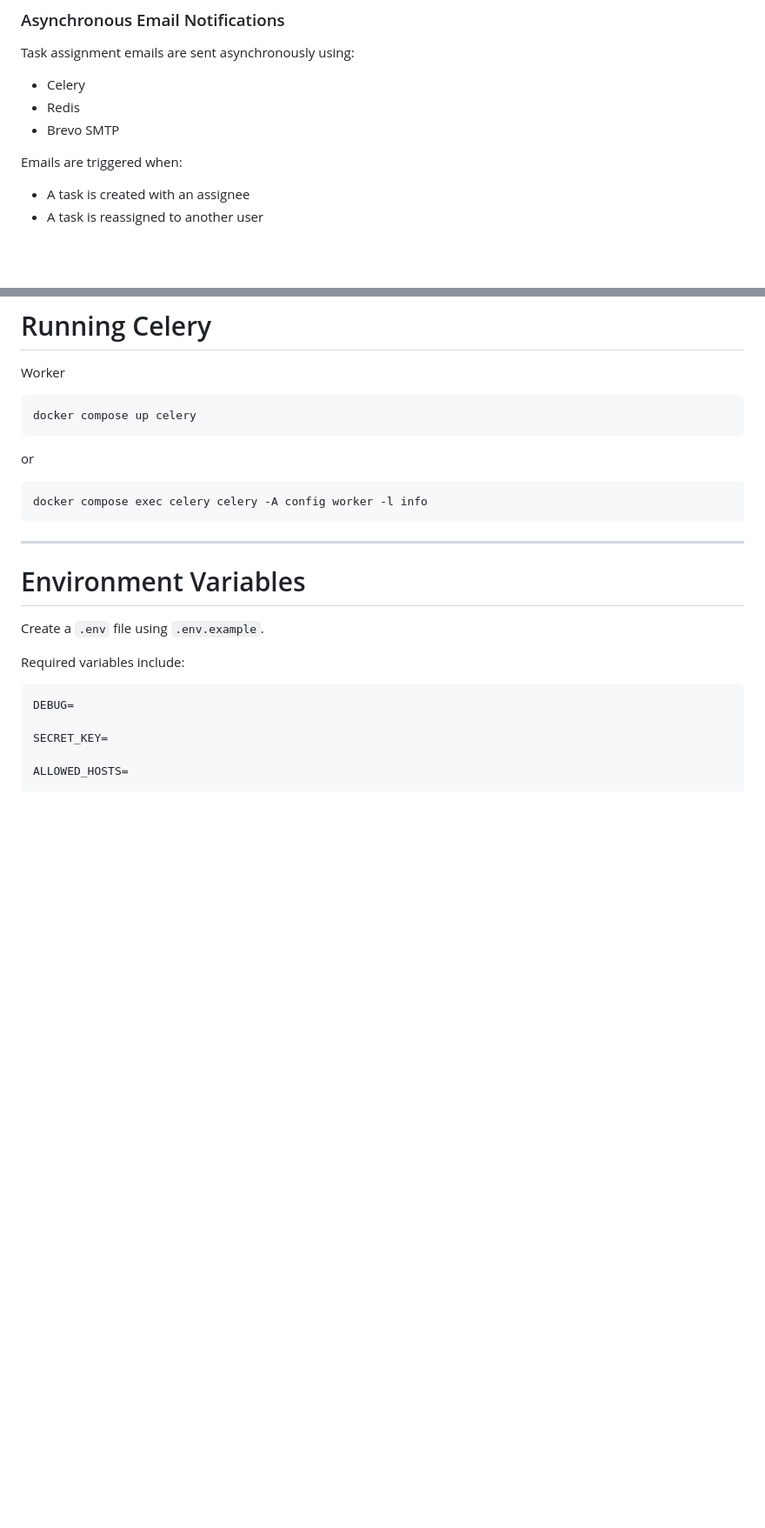
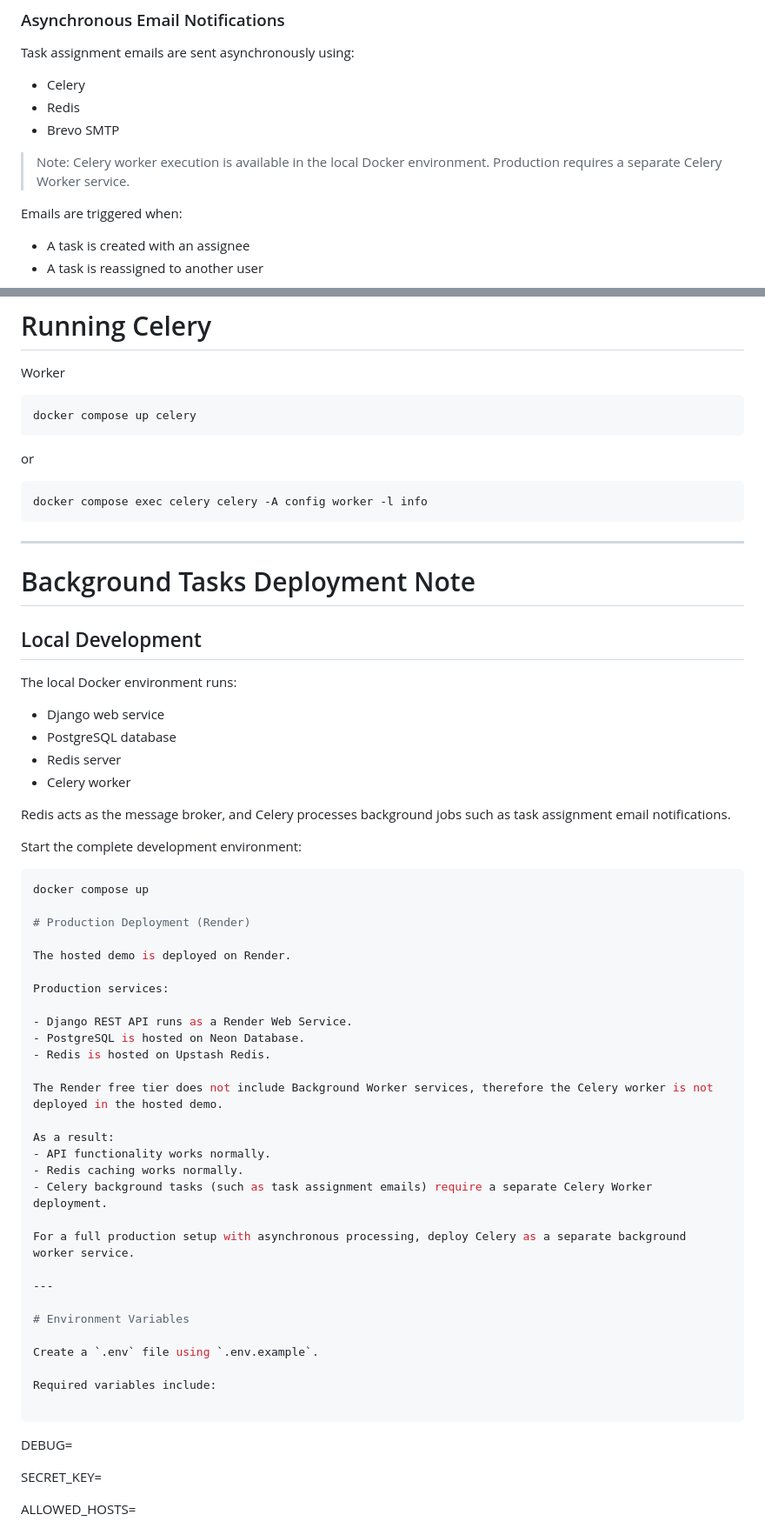
Before and after one commit to CodeBySarvesh/multitenant-saas-platform, a Markdown page: README.md, 2 parts joined by grey strips. Shown at 87% size. Drawn GitHub-style; blank space fills up the shorter version.

````diff
--- a/README.md
+++ b/README.md
@@ -80,6 +80,8 @@ Task assignment emails are sent asynchronously using:
 - Redis
 - Brevo SMTP
 
+> Note: Celery worker execution is available in the local Docker environment. Production requires a separate Celery Worker service.
+
 Emails are triggered when:
 
 - A task is created with an assignee
@@ -244,6 +336,45 @@ or
 ```bash
 docker compose exec celery celery -A config worker -l info
 ```
+
+---
+
+# Background Tasks Deployment Note
+
+## Local Development
+
+The local Docker environment runs:
+
+- Django web service
+- PostgreSQL database
+- Redis server
+- Celery worker
+
+Redis acts as the message broker, and Celery processes background jobs such as task assignment email notifications.
+
+Start the complete development environment:
+
+```bash
+docker compose up
+
+# Production Deployment (Render)
+
+The hosted demo is deployed on Render.
+
+Production services:
+
+- Django REST API runs as a Render Web Service.
+- PostgreSQL is hosted on Neon Database.
+- Redis is hosted on Upstash Redis.
+
+The Render free tier does not include Background Worker services, therefore the Celery worker is not deployed in the hosted demo.
+
+As a result:
+- API functionality works normally.
+- Redis caching works normally.
+- Celery background tasks (such as task assignment emails) require a separate Celery Worker deployment.
+
+For a full production setup with asynchronous processing, deploy Celery as a separate background worker service.
 
 ---
 
````
Also changed, not shown: other parts of README.md (+104 -14 lines).
